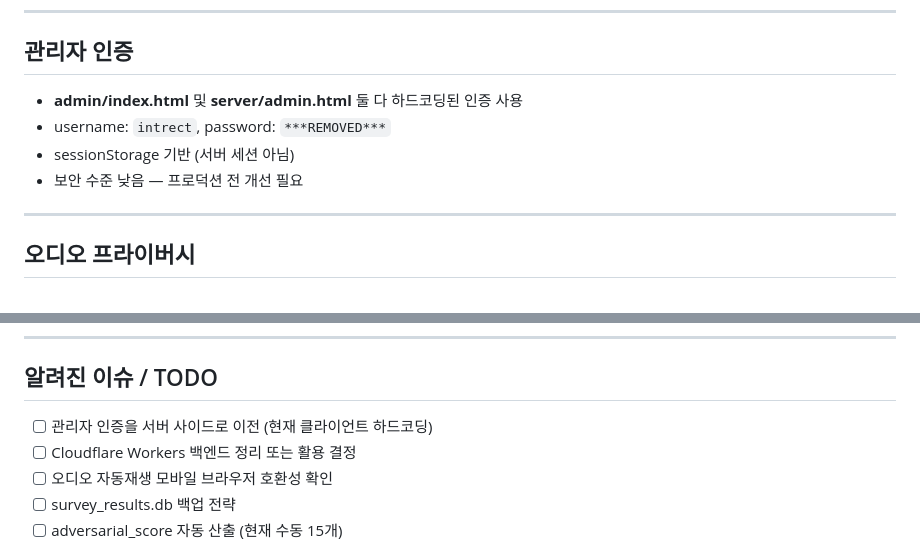
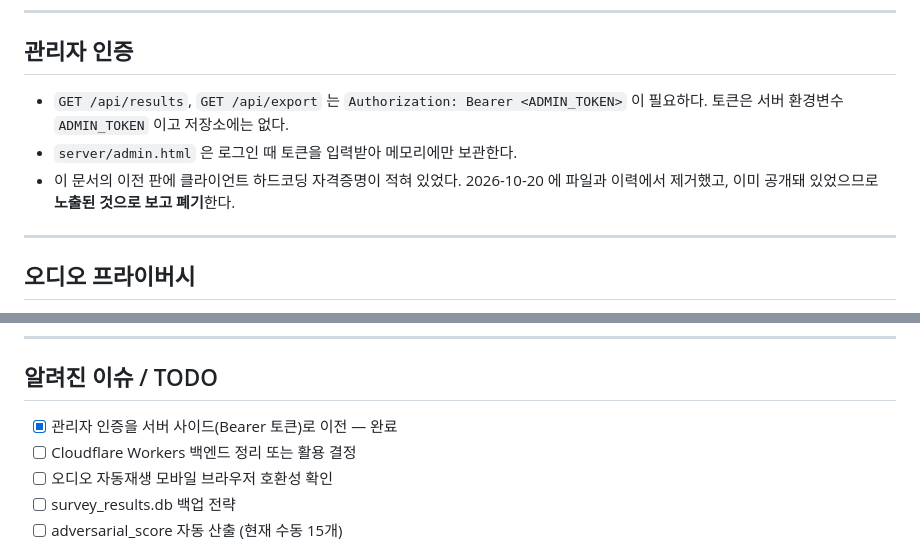
Before and after one commit to unohee/ai-music-survey, a Markdown page: AGENTS.md, 2 parts joined by grey strips. GitHub-like rendering.

Commit message:
docs: AGENTS.md 의 낡은 관리자 자격증명 설명을 현재 방식(Bearer 토큰)으로 교체

```diff
--- a/AGENTS.md
+++ b/AGENTS.md
@@ -193,10 +193,9 @@ python scripts/prepare_variants.py
 
 ## 관리자 인증
 
-- **admin/index.html** 및 **server/admin.html** 둘 다 하드코딩된 인증 사용
-- username: `intrect`, password: `***REMOVED***`
-- sessionStorage 기반 (서버 세션 아님)
-- 보안 수준 낮음 — 프로덕션 전 개선 필요
+- `GET /api/results`, `GET /api/export` 는 `Authorization: Bearer <ADMIN_TOKEN>` 이 필요하다. 토큰은 서버 환경변수 `ADMIN_TOKEN` 이고 저장소에는 없다.
+- `server/admin.html` 은 로그인 때 토큰을 입력받아 메모리에만 보관한다.
+- 이 문서의 이전 판에 클라이언트 하드코딩 자격증명이 적혀 있었다. 2026-10-20 에 파일과 이력에서 제거했고, 이미 공개돼 있었으므로 **노출된 것으로 보고 폐기**한다.
 
 ---
 
@@ -225,7 +224,7 @@ python scripts/prepare_variants.py
 
 ## 알려진 이슈 / TODO
 
-- [ ] 관리자 인증을 서버 사이드로 이전 (현재 클라이언트 하드코딩)
+- [x] 관리자 인증을 서버 사이드(Bearer 토큰)로 이전 — 완료
 - [ ] Cloudflare Workers 백엔드 정리 또는 활용 결정
 - [ ] 오디오 자동재생 모바일 브라우저 호환성 확인
 - [ ] survey_results.db 백업 전략
```
